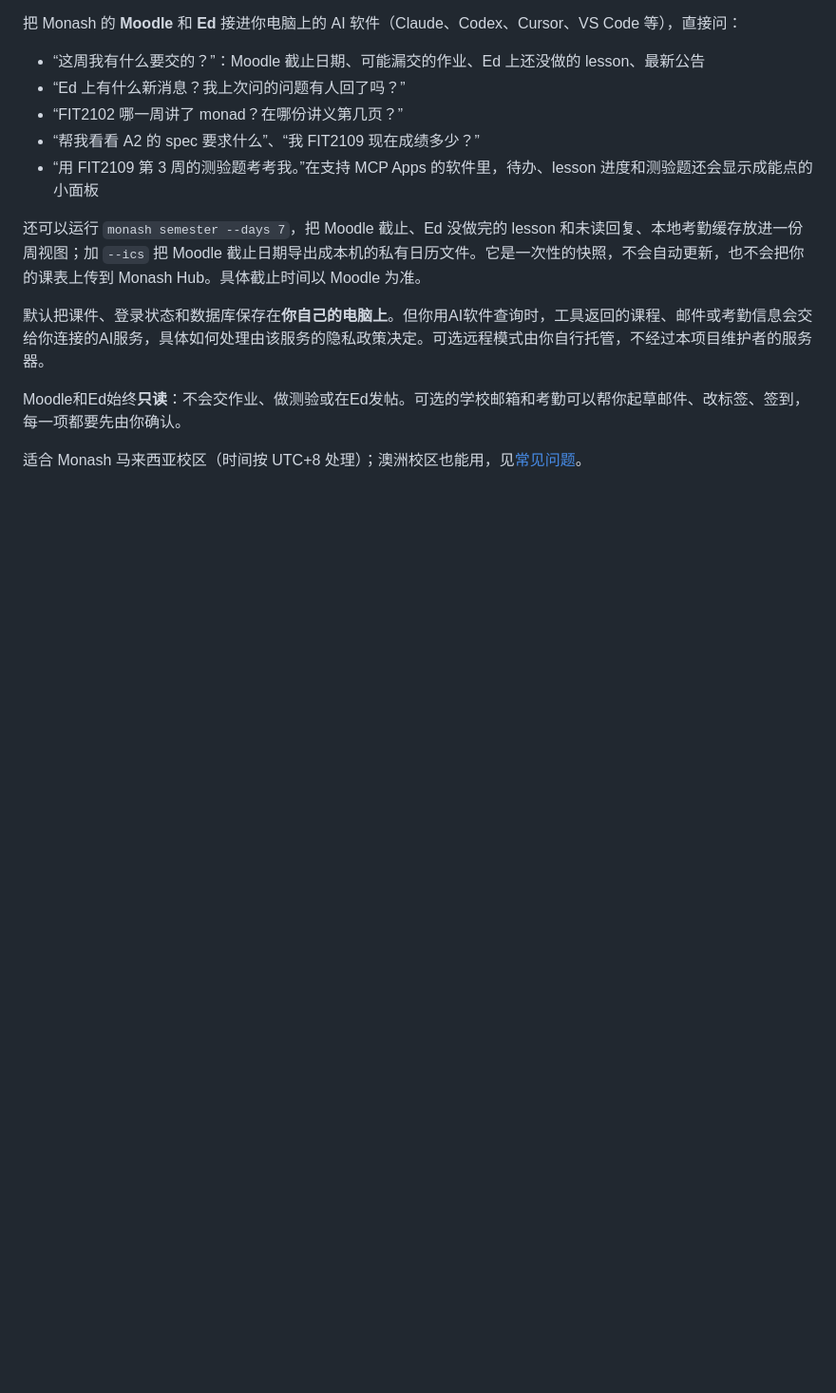
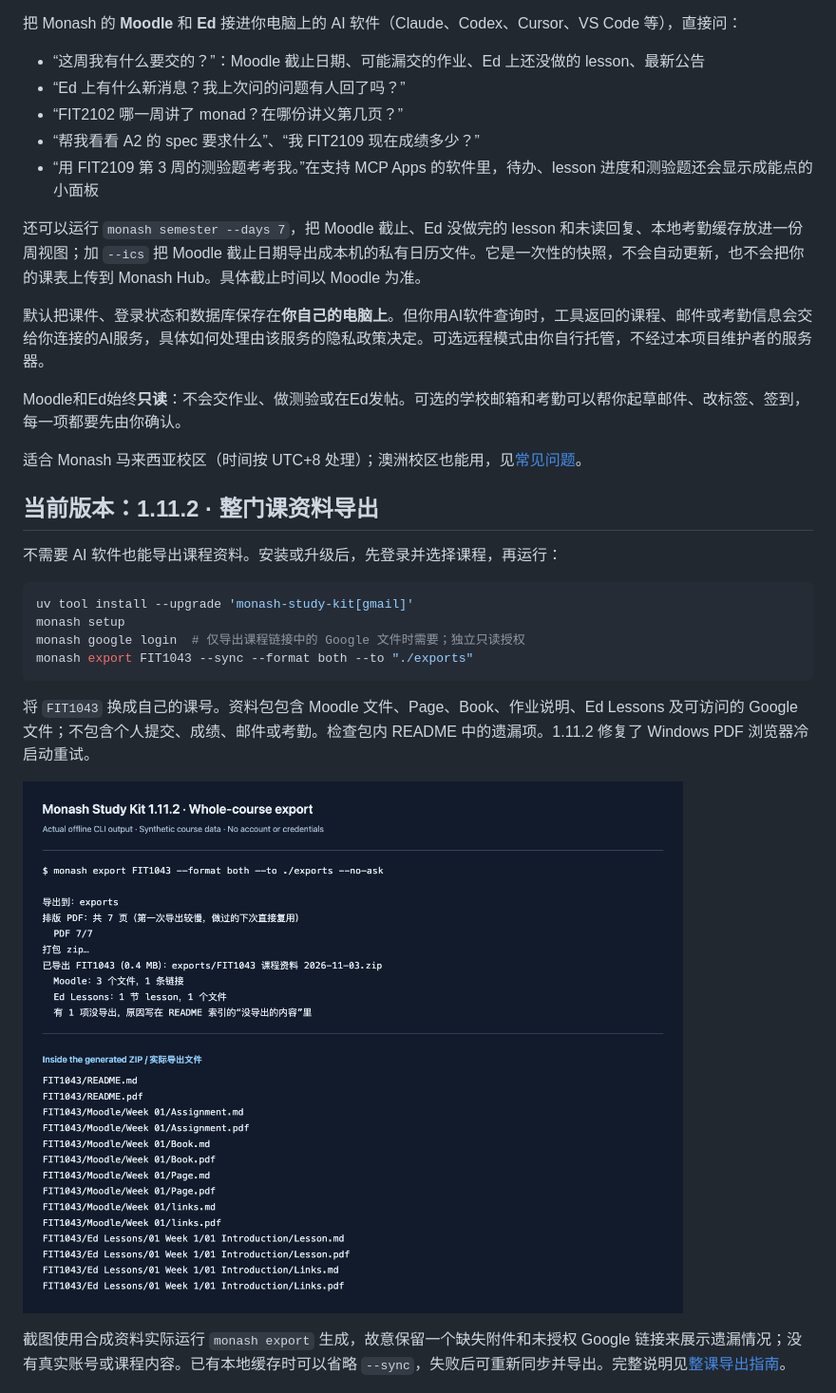
Before and after one commit to Waldo0926/monash-study-kit, a Markdown page: README.zh-CN.md, the part around the change. Shown at 95% size. Rendered like a GitHub page; pictures changed too: docs/screenshots/course-export.png (added); blank space fills up the shorter version.

````diff
--- a/README.zh-CN.md
+++ b/README.zh-CN.md
@@ -27,6 +27,24 @@
 Moodle和Ed始终**只读**：不会交作业、做测验或在Ed发帖。可选的学校邮箱和考勤可以帮你起草邮件、改标签、签到，每一项都要先由你确认。
 
 适合 Monash 马来西亚校区（时间按 UTC+8 处理）；澳洲校区也能用，见[常见问题](#常见问题)。
+
+
+## 当前版本：1.11.2 · 整门课资料导出
+
+不需要 AI 软件也能导出课程资料。安装或升级后，先登录并选择课程，再运行：
+
+```bash
+uv tool install --upgrade 'monash-study-kit[gmail]'
+monash setup
+monash google login  # 仅导出课程链接中的 Google 文件时需要；独立只读授权
+monash export FIT1043 --sync --format both --to "./exports"
+```
+
+将 `FIT1043` 换成自己的课号。资料包包含 Moodle 文件、Page、Book、作业说明、Ed Lessons 及可访问的 Google 文件；不包含个人提交、成绩、邮件或考勤。检查包内 README 中的遗漏项。1.11.2 修复了 Windows PDF 浏览器冷启动重试。
+
+![1.11.2 实际离线导出与 ZIP 内容，使用合成课程数据](docs/screenshots/course-export.png)
+
+截图使用合成资料实际运行 `monash export` 生成，故意保留一个缺失附件和未授权 Google 链接来展示遗漏情况；没有真实账号或课程内容。已有本地缓存时可以省略 `--sync`，失败后可重新同步并导出。完整说明见[整课导出指南](https://docs.secureview.tech/zh-cn/study-kit/materials/)。
 
 ![monash todo 的输出：Moodle 截止、可能漏交的作业、Ed 还没开始的 lesson、新上的课件、公告和未读回复](docs/screenshots/todo.png)
 
````
Also changed, not shown: README.md (+18 -0 lines), docs/screenshots/README.md (added, +19 -0 lines), 1 other file.
